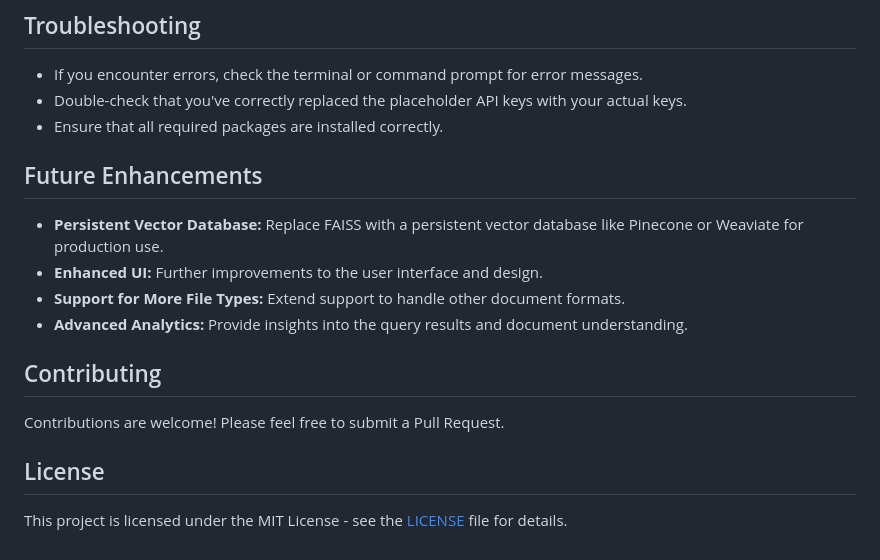
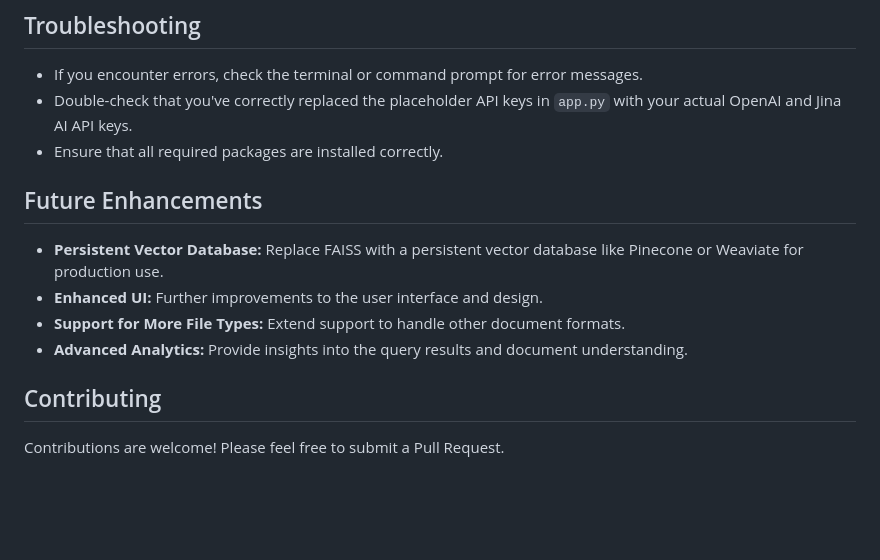
Before and after one commit to hacktronicsraj/askpdf, a Markdown page: README.md, the part around the change. GitHub-like rendering; blank space fills up the shorter version.

```diff
--- a/README.md
+++ b/README.md
@@ -74,7 +74,7 @@ This project provides a user-friendly web application that allows you to query P
 ## Troubleshooting
 
 * If you encounter errors, check the terminal or command prompt for error messages.
-* Double-check that you've correctly replaced the placeholder API keys with your actual keys.
+* Double-check that you've correctly replaced the placeholder API keys in `app.py` with your actual OpenAI and Jina AI API keys.
 * Ensure that all required packages are installed correctly.
 
 ## Future Enhancements
@@ -87,7 +87,3 @@ This project provides a user-friendly web application that allows you to query P
 ## Contributing
 
 Contributions are welcome! Please feel free to submit a Pull Request.
-
-## License
-
-This project is licensed under the MIT License - see the [LICENSE](LICENSE) file for details.
```
